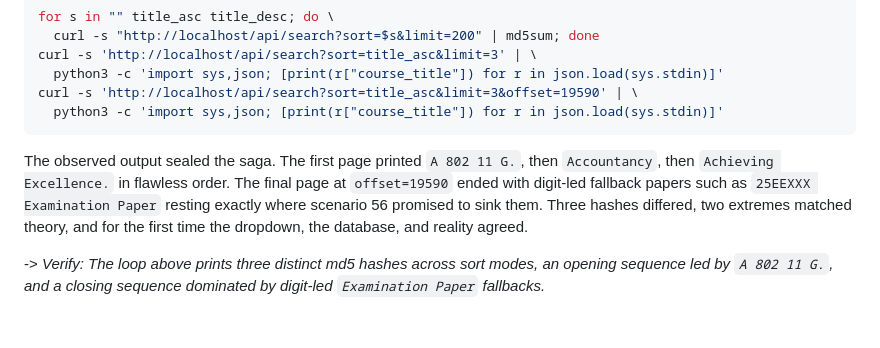
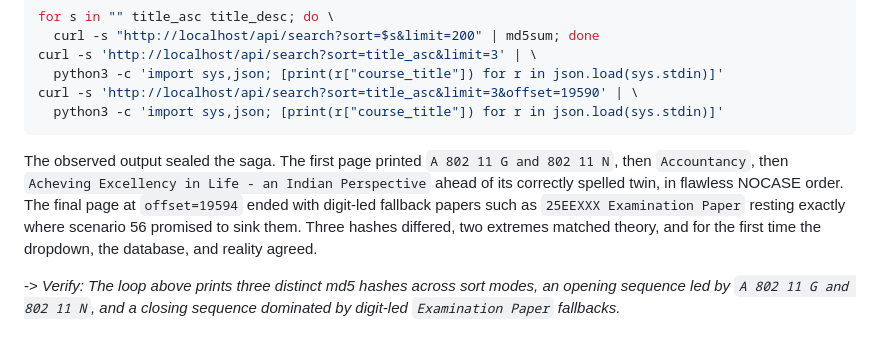
Before and after one commit to Anurup-R-Krishnan/amrita-dl, a Markdown page: docs/scenarios/08_search_ranking_and_sorting.md, the part around the change. GitHub-like rendering.

Commit message:
docs(scenarios): align scenario 58 quoted output with live-verified titles

````diff
--- a/docs/scenarios/08_search_ranking_and_sorting.md
+++ b/docs/scenarios/08_search_ranking_and_sorting.md
@@ -135,6 +135,6 @@ curl -s 'http://localhost/api/search?sort=title_asc&limit=3' | \
 curl -s 'http://localhost/api/search?sort=title_asc&limit=3&offset=19590' | \
   python3 -c 'import sys,json; [print(r["course_title"]) for r in json.load(sys.stdin)]'
 ```
-The observed output sealed the saga. The first page printed `A 802 11 G.`, then `Accountancy`, then `Achieving Excellence.` in flawless order. The final page at `offset=19590` ended with digit-led fallback papers such as `25EEXXX Examination Paper` resting exactly where scenario 56 promised to sink them. Three hashes differed, two extremes matched theory, and for the first time the dropdown, the database, and reality agreed.
+The observed output sealed the saga. The first page printed `A 802 11 G and 802 11 N`, then `Accountancy`, then `Acheving Excellency in Life - an Indian Perspective` ahead of its correctly spelled twin, in flawless NOCASE order. The final page at `offset=19594` ended with digit-led fallback papers such as `25EEXXX Examination Paper` resting exactly where scenario 56 promised to sink them. Three hashes differed, two extremes matched theory, and for the first time the dropdown, the database, and reality agreed.
 
--> *Verify: The loop above prints three distinct md5 hashes across sort modes, an opening sequence led by `A 802 11 G.`, and a closing sequence dominated by digit-led `Examination Paper` fallbacks.*
+-> *Verify: The loop above prints three distinct md5 hashes across sort modes, an opening sequence led by `A 802 11 G and 802 11 N`, and a closing sequence dominated by digit-led `Examination Paper` fallbacks.*
````
